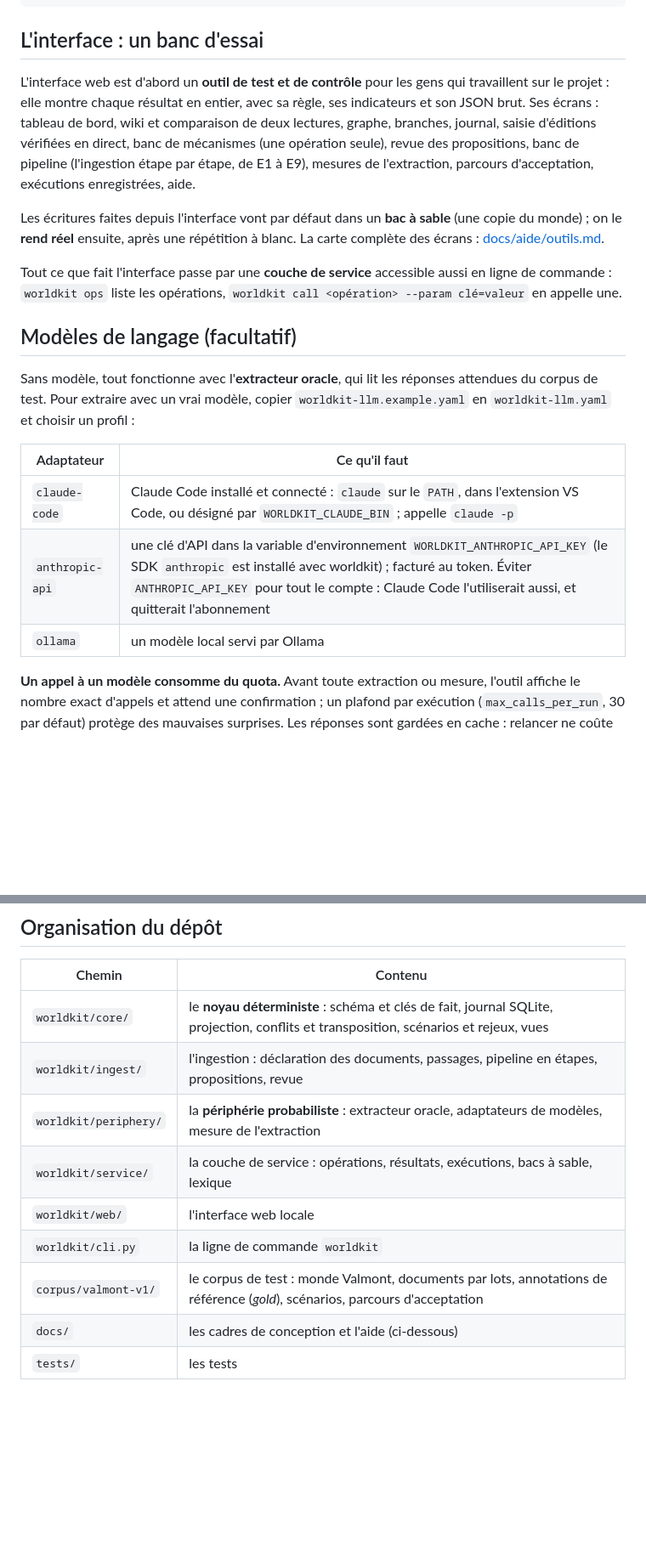
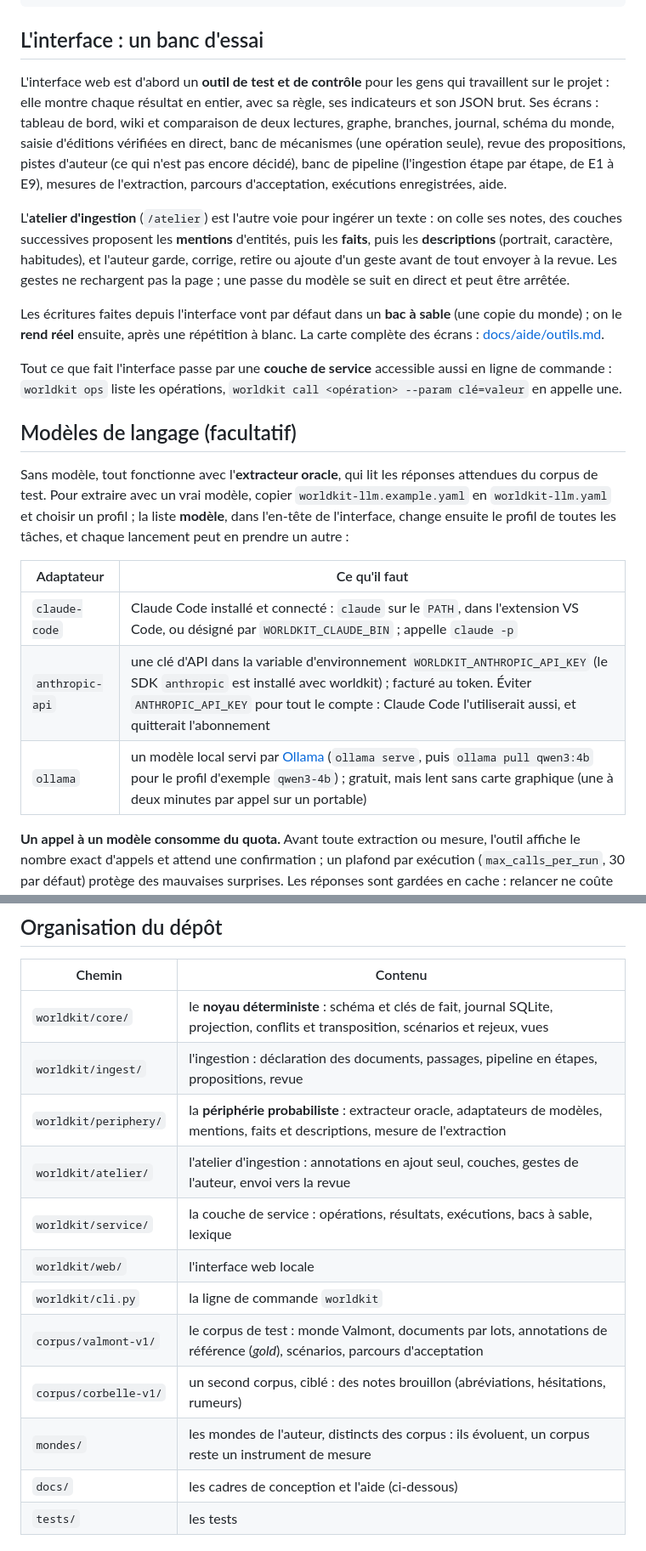
Before and after one commit to ltimsit/WorldKit, a Markdown page: README.md, 2 parts joined by grey strips. Shown at 85% size. GitHub-like rendering; blank space fills up the shorter version.

Commit message:
README : atelier, schéma, pistes, modèle local, tests dans un navigateur, état à jour
Co-Authored-By: Claude Opus 5.5 <noreply@anthropic.com>

```diff
--- a/README.md
+++ b/README.md
@@ -73,7 +74,9 @@ worldkit explain R-FAI-05
 
 ## L'interface : un banc d'essai
 
-L'interface web est d'abord un **outil de test et de contrôle** pour les gens qui travaillent sur le projet : elle montre chaque résultat en entier, avec sa règle, ses indicateurs et son JSON brut. Ses écrans : tableau de bord, wiki et comparaison de deux lectures, graphe, branches, journal, saisie d'éditions vérifiées en direct, banc de mécanismes (une opération seule), revue des propositions, banc de pipeline (l'ingestion étape par étape, de E1 à E9), mesures de l'extraction, parcours d'acceptation, exécutions enregistrées, aide.
+L'interface web est d'abord un **outil de test et de contrôle** pour les gens qui travaillent sur le projet : elle montre chaque résultat en entier, avec sa règle, ses indicateurs et son JSON brut. Ses écrans : tableau de bord, wiki et comparaison de deux lectures, graphe, branches, journal, schéma du monde, saisie d'éditions vérifiées en direct, banc de mécanismes (une opération seule), revue des propositions, pistes d'auteur (ce qui n'est pas encore décidé), banc de pipeline (l'ingestion étape par étape, de E1 à E9), mesures de l'extraction, parcours d'acceptation, exécutions enregistrées, aide.
+
+L'**atelier d'ingestion** (`/atelier`) est l'autre voie pour ingérer un texte : on colle ses notes, des couches successives proposent les **mentions** d'entités, puis les **faits**, puis les **descriptions** (portrait, caractère, habitudes), et l'auteur garde, corrige, retire ou ajoute d'un geste avant de tout envoyer à la revue. Les gestes ne rechargent pas la page ; une passe du modèle se suit en direct et peut être arrêtée.
 
 Les écritures faites depuis l'interface vont par défaut dans un **bac à sable** (une copie du monde) ; on le **rend réel** ensuite, après une répétition à blanc. La carte complète des écrans : [docs/aide/outils.md](docs/aide/outils.md).
 
@@ -81,13 +84,13 @@ Tout ce que fait l'interface passe par une **couche de service** accessible auss
 
 ## Modèles de langage (facultatif)
 
-Sans modèle, tout fonctionne avec l'**extracteur oracle**, qui lit les réponses attendues du corpus de test. Pour extraire avec un vrai modèle, copier `worldkit-llm.example.yaml` en `worldkit-llm.yaml` et choisir un profil :
+Sans modèle, tout fonctionne avec l'**extracteur oracle**, qui lit les réponses attendues du corpus de test. Pour extraire avec un vrai modèle, copier `worldkit-llm.example.yaml` en `worldkit-llm.yaml` et choisir un profil ; la liste **modèle**, dans l'en-tête de l'interface, change ensuite le profil de toutes les tâches, et chaque lancement peut en prendre un autre :
 
 | Adaptateur | Ce qu'il faut |
 |---|---|
 | `claude-code` | Claude Code installé et connecté : `claude` sur le `PATH`, dans l'extension VS Code, ou désigné par `WORLDKIT_CLAUDE_BIN` ; appelle `claude -p` |
 | `anthropic-api` | une clé d'API dans la variable d'environnement `WORLDKIT_ANTHROPIC_API_KEY` (le SDK `anthropic` est installé avec worldkit) ; facturé au token. Éviter `ANTHROPIC_API_KEY` pour tout le compte : Claude Code l'utiliserait aussi, et quitterait l'abonnement |
-| `ollama` | un modèle local servi par Ollama |
+| `ollama` | un modèle local servi par [Ollama](https://ollama.com) (`ollama serve`, puis `ollama pull qwen3:4b` pour le profil d'exemple `qwen3-4b`) ; gratuit, mais lent sans carte graphique (une à deux minutes par appel sur un portable) |
 
 **Un appel à un modèle consomme du quota.** Avant toute extraction ou mesure, l'outil affiche le nombre exact d'appels et attend une confirmation ; un plafond par exécution (`max_calls_per_run`, 30 par défaut) protège des mauvaises surprises. Les réponses sont gardées en cache : relancer ne coûte rien.
 
@@ -97,11 +100,14 @@ Sans modèle, tout fonctionne avec l'**extracteur oracle**, qui lit les réponse
 |---|---|
 | `worldkit/core/` | le **noyau déterministe** : schéma et clés de fait, journal SQLite, projection, conflits et transposition, scénarios et rejeux, vues |
 | `worldkit/ingest/` | l'ingestion : déclaration des documents, passages, pipeline en étapes, propositions, revue |
-| `worldkit/periphery/` | la **périphérie probabiliste** : extracteur oracle, adaptateurs de modèles, mesure de l'extraction |
+| `worldkit/periphery/` | la **périphérie probabiliste** : extracteur oracle, adaptateurs de modèles, mentions, faits et descriptions, mesure de l'extraction |
+| `worldkit/atelier/` | l'atelier d'ingestion : annotations en ajout seul, couches, gestes de l'auteur, envoi vers la revue |
 | `worldkit/service/` | la couche de service : opérations, résultats, exécutions, bacs à sable, lexique |
 | `worldkit/web/` | l'interface web locale |
 | `worldkit/cli.py` | la ligne de commande `worldkit` |
 | `corpus/valmont-v1/` | le corpus de test : monde Valmont, documents par lots, annotations de référence (*gold*), scénarios, parcours d'acceptation |
+| `corpus/corbelle-v1/` | un second corpus, ciblé : des notes brouillon (abréviations, hésitations, rumeurs) |
+| `mondes/` | les mondes de l'auteur, distincts des corpus : ils évoluent, un corpus reste un instrument de mesure |
 | `docs/` | les cadres de conception et l'aide (ci-dessous) |
 | `tests/` | les tests |
 
```
Also changed, not shown: other parts of README.md (+6 -3 lines).
